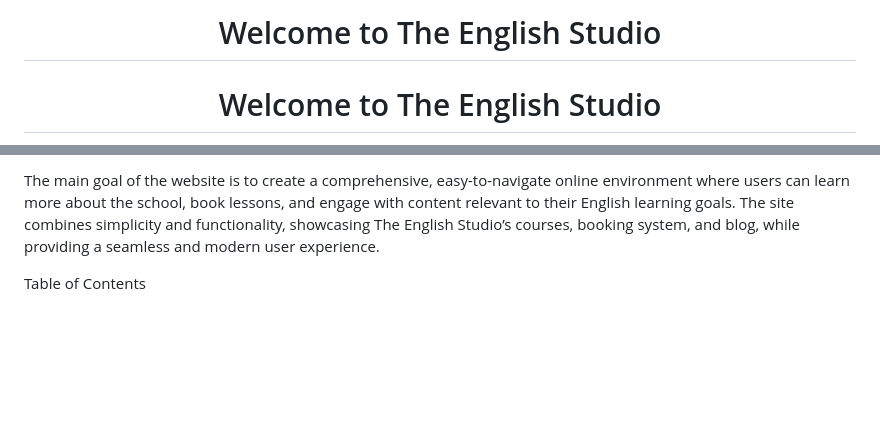
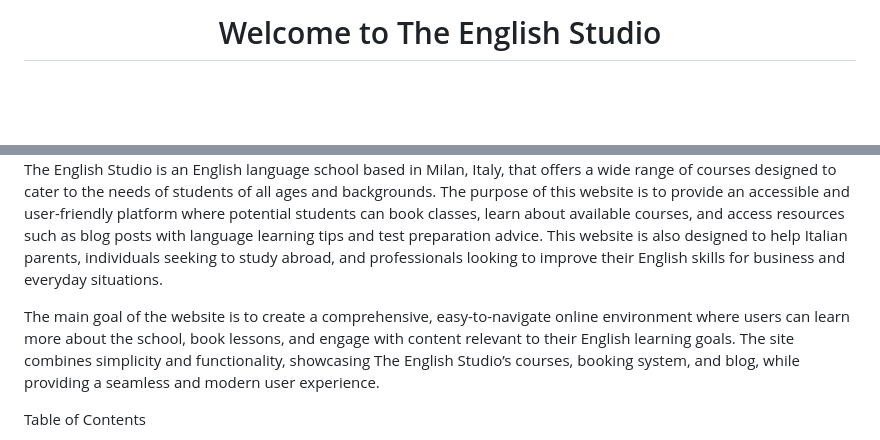
Before and after one commit to kimjev-webdev/theenglishstudio, a Markdown page: README.md, 2 parts joined by grey strips. GitHub-like rendering; blank space fills up the shorter version.

```diff
--- a/README.md
+++ b/README.md
@@ -1,2 +1,2 @@
-<h1 align="center"> Welcome to The English Studio </h1> <h1 align="center"> Welcome to The English Studio </h1>
+<h1 align="center"> Welcome to The English Studio </h1>
 
@@ -6,6 +4,7 @@
 
-The main goal of the website is to create a comprehensive, easy-to-navigate online environment where users can learn more about the school, book lessons, and engage with content relevant to their English learning goals. The site combines simplicity and functionality, showcasing The English Studio’s courses, booking system, and blog, while providing a seamless and modern user experience.<p>
-</div>
+The English Studio is an English language school based in Milan, Italy, that offers a wide range of courses designed to cater to the needs of students of all ages and backgrounds. The purpose of this website is to provide an accessible and user-friendly platform where potential students can book classes, learn about available courses, and access resources such as blog posts with language learning tips and test preparation advice. This website is also designed to help Italian parents, individuals seeking to study abroad, and professionals looking to improve their English skills for business and everyday situations.
+
+The main goal of the website is to create a comprehensive, easy-to-navigate online environment where users can learn more about the school, book lessons, and engage with content relevant to their English learning goals. The site combines simplicity and functionality, showcasing The English Studio’s courses, booking system, and blog, while providing a seamless and modern user experience.
 
 
 Table of Contents
```
Also changed, not shown: other parts of README.md (+1 -3 lines).
